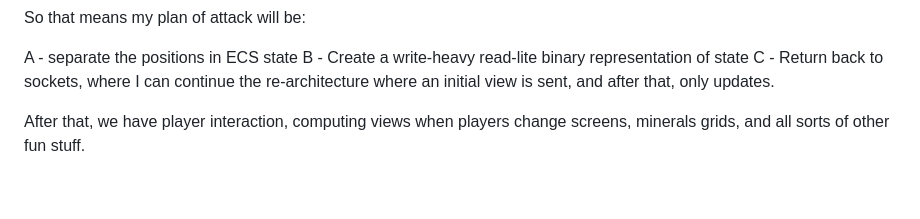
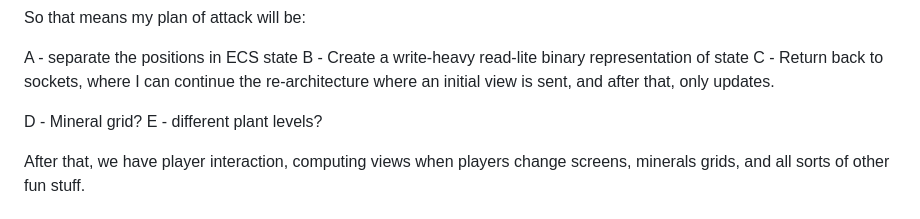
Before and after one commit to Elijer/pixel_jungle4, a Markdown page: docs/Future.md, the part around the change. Drawn GitHub-style; blank space fills up the shorter version.

Commit message:
small planning notes

```diff
--- a/docs/Future.md
+++ b/docs/Future.md
@@ -12,6 +12,9 @@ So that means my plan of attack will be:
 A - separate the positions in ECS state
 B - Create a write-heavy read-lite binary representation of state
 C - Return back to sockets, where I can continue the re-architecture where an initial view is sent, and after that, only updates.
+
+D - Mineral grid?
+E - different plant levels?
 
 After that, we have player interaction, computing views when players change screens, minerals grids, and all sorts of other fun stuff.
 
```
